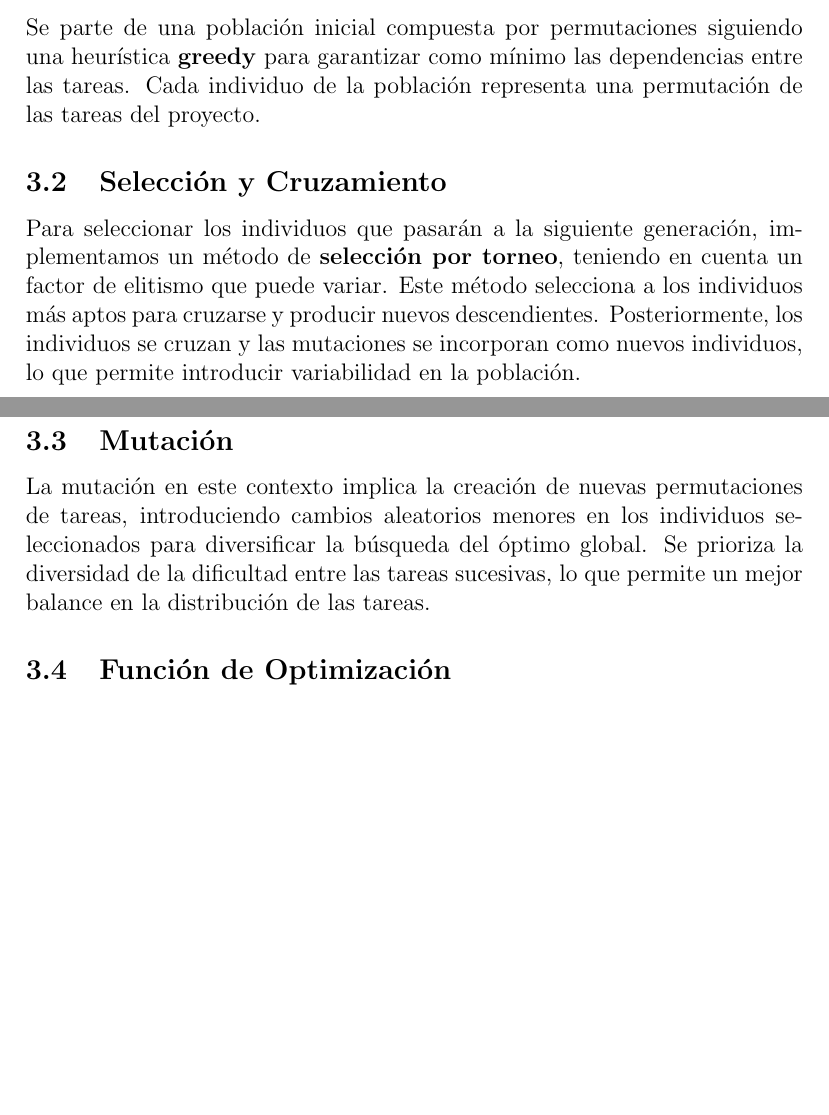
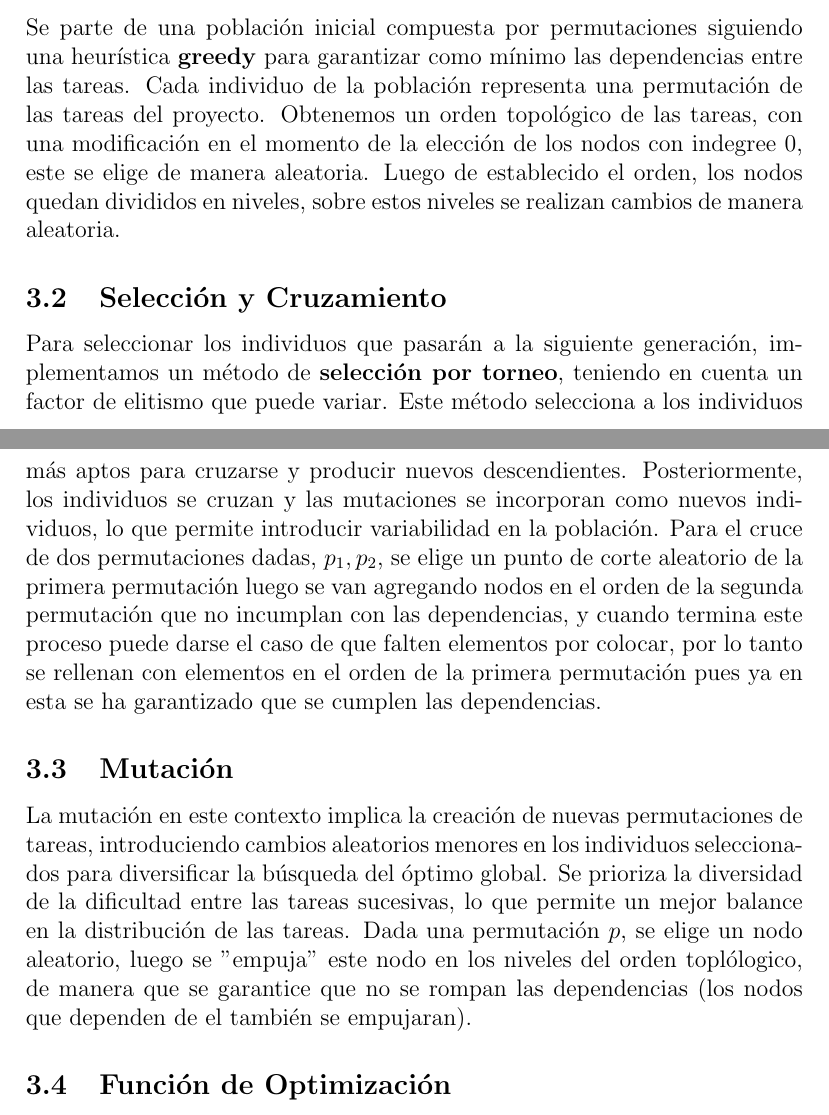
Before and after one commit to roo1202/ProjectManager, a LaTeX document (Informe.tex): two parts of pages 2 and 3 of 5, joined at a grey line, cut so that both start at the same text, the shorter picture padded with empty space. Compiled offline with pdfLaTeX.

Commit message:
docs: :memo: cambios en reporte

```diff
--- a/Informe.tex
+++ b/Informe.tex
@@ -5,7 +5,7 @@
 \usepackage{hyperref}
 \usepackage{float}
 
-\title{Simulación multiagente gestión de proyectos.}
+\title{Simulación Multiagente \\ Gestión de Proyectos.}
 \author{Roger Fuentes Rodr\'iguez \\ Kevin Manzano Rodr\'iguez \\ Jackson Vera Pineda}
 \date{\today}
 
@@ -36,13 +36,13 @@ Las intenciones son los planes que el agente decide llevar a cabo en función de
 El \textbf{Project Manager} utiliza un algoritmo genético para encontrar la mejor permutación posible de las tareas del proyecto debido a que no hay garant\'ia en que exista una permutación en la que se cumplan todas las restricciones de las tareas. A continuación, describimos el proceso:
 
 \subsection{Población y Generación de Individuos}
-Se parte de una población inicial compuesta por permutaciones siguiendo una heurística \textbf{greedy} para garantizar como m\'inimo las dependencias entre las tareas. Cada individuo de la población representa una permutación de las tareas del proyecto.
+Se parte de una población inicial compuesta por permutaciones siguiendo una heurística \textbf{greedy} para garantizar como m\'inimo las dependencias entre las tareas. Cada individuo de la población representa una permutación de las tareas del proyecto. Obtenemos un orden topol\'ogico de las tareas, con una modificaci\'on en el momento de la elecci\'on de los nodos con indegree $0$, este se elige de manera aleatoria. Luego de establecido el orden, los nodos quedan divididos en niveles, sobre estos niveles se realizan cambios de manera aleatoria.
 
 \subsection{Selección y Cruzamiento}
-Para seleccionar los individuos que pasarán a la siguiente generación, implementamos un método de \textbf{selección por torneo}, teniendo en cuenta un factor de elitismo que puede variar. Este método selecciona a los individuos más aptos para cruzarse y producir nuevos descendientes. Posteriormente, los individuos se cruzan y las mutaciones se incorporan como nuevos individuos, lo que permite introducir variabilidad en la población.
+Para seleccionar los individuos que pasarán a la siguiente generación, implementamos un método de \textbf{selección por torneo}, teniendo en cuenta un factor de elitismo que puede variar. Este método selecciona a los individuos más aptos para cruzarse y producir nuevos descendientes. Posteriormente, los individuos se cruzan y las mutaciones se incorporan como nuevos individuos, lo que permite introducir variabilidad en la población. Para el cruce de dos permutaciones dadas, $p_1, p_2$, se elige un punto de corte aleatorio de la primera permutación luego se van agregando nodos en el orden de la segunda permutaci\'on que no incumplan con las dependencias, y cuando termina este proceso puede darse el caso de que falten elementos por colocar, por lo tanto se rellenan con elementos en el orden de la primera permutación pues ya en esta se ha garantizado que se cumplen las dependencias.
 
 \subsection{Mutación}
-La mutación en este contexto implica la creación de nuevas permutaciones de tareas, introduciendo cambios aleatorios menores en los individuos seleccionados para diversificar la búsqueda del óptimo global. Se prioriza la diversidad de la dificultad entre las tareas sucesivas, lo que permite un mejor balance en la distribución de las tareas.
+La mutación en este contexto implica la creación de nuevas permutaciones de tareas, introduciendo cambios aleatorios menores en los individuos seleccionados para diversificar la búsqueda del óptimo global. Se prioriza la diversidad de la dificultad entre las tareas sucesivas, lo que permite un mejor balance en la distribución de las tareas. Dada una permutación $p$, se elige un nodo aleatorio, luego se "empuja" este nodo en los niveles del orden topl\'ologico, de manera que se garantice que no se rompan las dependencias (los nodos que dependen de el también se empujaran).
 
 \subsection{Función de Optimización}
 La función de optimización utilizada para evaluar la calidad de cada permutación de tareas incluye varios factores que pueden ajustarse mediante reglas de \textbf{lógica difusa}. Esto nos permitió modificar la funci\'on de optimización de acuerdo a los objetivos prioritarios del proyecto, ya que dichos objetivos pueden variar; por ejemplo otorgar mayor peso al número de tareas posibles a completar frente a la calidad de las mismas.
```
Also changed, not shown: Informe.pdf, Informe.tex (5 more changed lines), 6 other files.
